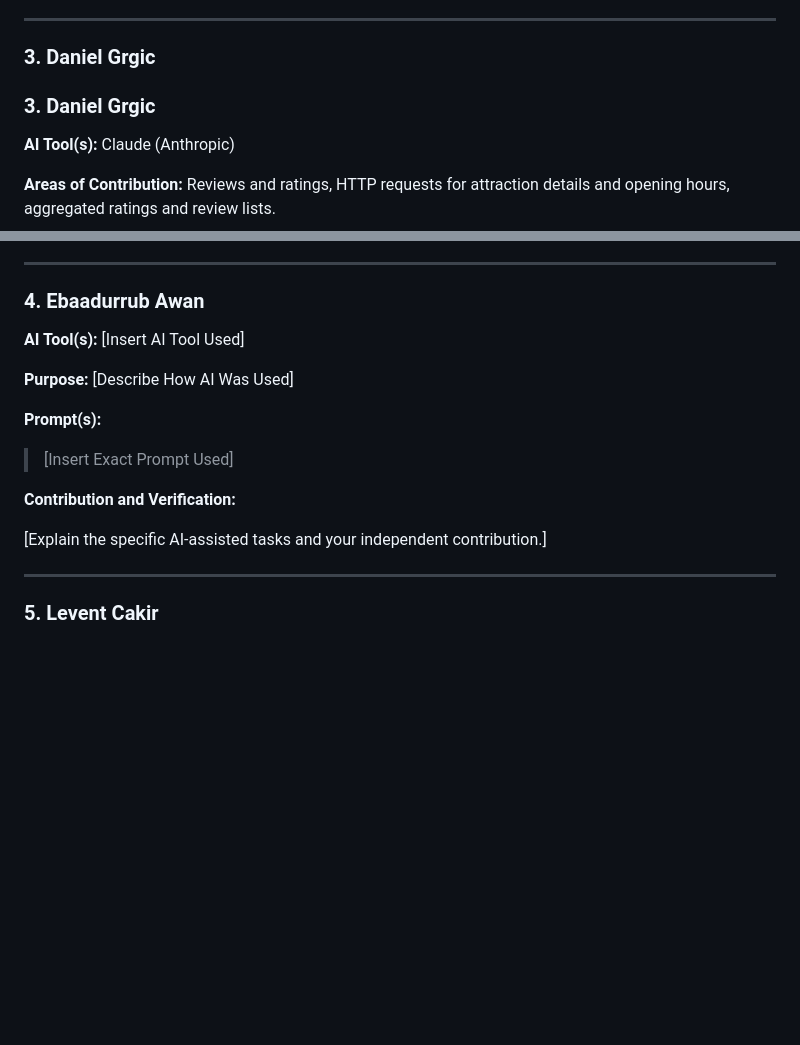
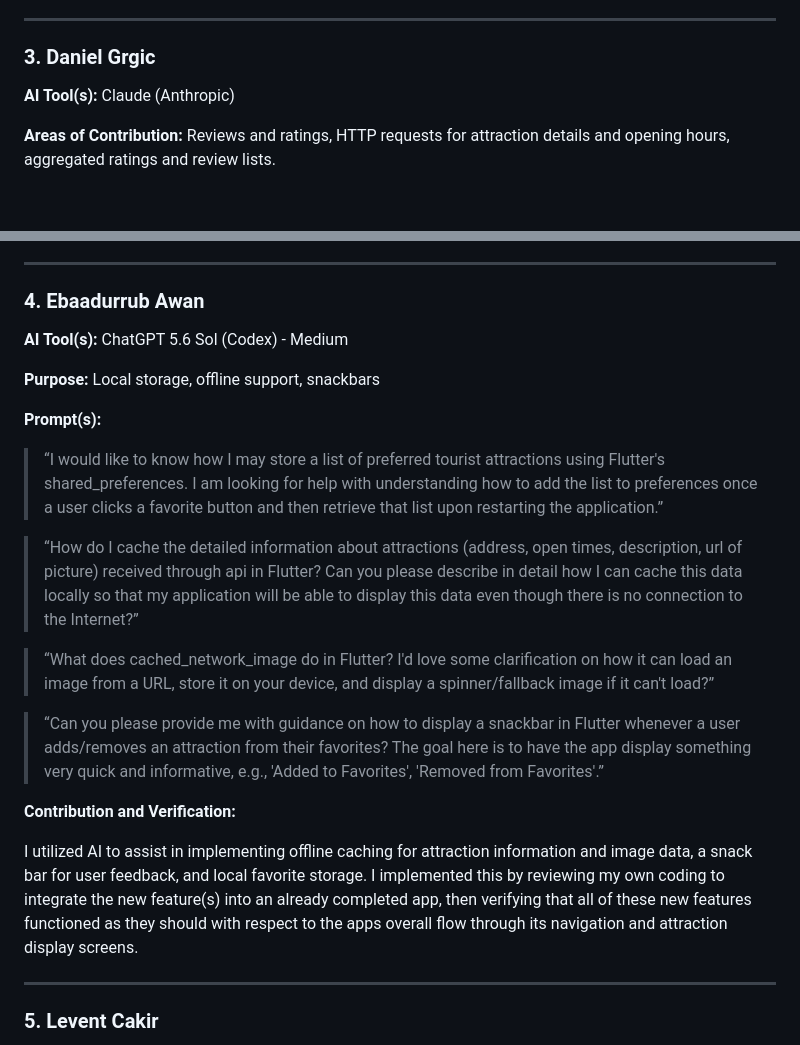
Before and after one commit to EbaadAwan/Mobile_Devices_TravelBuddy, a Markdown page: README.md, 2 parts joined by grey strips. Rendered like a GitHub page; blank space fills up the shorter version.

Commit message:
Revise AI tools and contributions in README
Updated contributions section with specific AI tools and purposes for Daniel Grgic and Ebaadurrub Awan.

```diff
--- a/README.md
+++ b/README.md
@@ -437,8 +437,6 @@ Generative AI assisted with understanding technical concepts, selected coding ta
 
 ### 3. Daniel Grgic
 
-### 3. Daniel Grgic
-
 **AI Tool(s):** Claude (Anthropic)
 
 **Areas of Contribution:** Reviews and ratings, HTTP requests for attraction details and opening hours, aggregated ratings and review lists.
@@ -467,17 +465,23 @@ AI assistance was used for the AttractionDetailsService (Nominatim and Wikipedia
 
 ### 4. Ebaadurrub Awan
 
-**AI Tool(s):** [Insert AI Tool Used]
+**AI Tool(s):** ChatGPT 5.6 Sol (Codex) - Medium
 
-**Purpose:** [Describe How AI Was Used]
+**Purpose:** Local storage, offline support, snackbars
 
 **Prompt(s):**
 
-> [Insert Exact Prompt Used]
+> “I would like to know how I may store a list of preferred tourist attractions using Flutter's shared_preferences. I am looking for help with understanding how to add the list to preferences once a user clicks a favorite button and then retrieve that list upon restarting the application.”
+
+> “How do I cache the detailed information about attractions (address, open times, description, url of picture) received through api in Flutter? Can you please describe in detail how I can cache this data locally so that my application will be able to display this data even though there is no connection to the Internet?”
+
+> “What does cached_network_image do in Flutter? I'd love some clarification on how it can load an image from a URL, store it on your device, and display a spinner/fallback image if it can't load?”
+
+> “Can you please provide me with guidance on how to display a snackbar in Flutter whenever a user adds/removes an attraction from their favorites? The goal here is to have the app display something very quick and informative, e.g., 'Added to Favorites', 'Removed from Favorites'.”
 
 **Contribution and Verification:**
 
-[Explain the specific AI-assisted tasks and your independent contribution.]
+I utilized AI to assist in implementing offline caching for attraction information and image data, a snack bar for user feedback, and local favorite storage. I implemented this by reviewing my own coding to integrate the new feature(s) into an already completed app, then verifying that all of these new features functioned as they should with respect to the apps overall flow through its navigation and attraction display screens.
 
 ---
 
```
